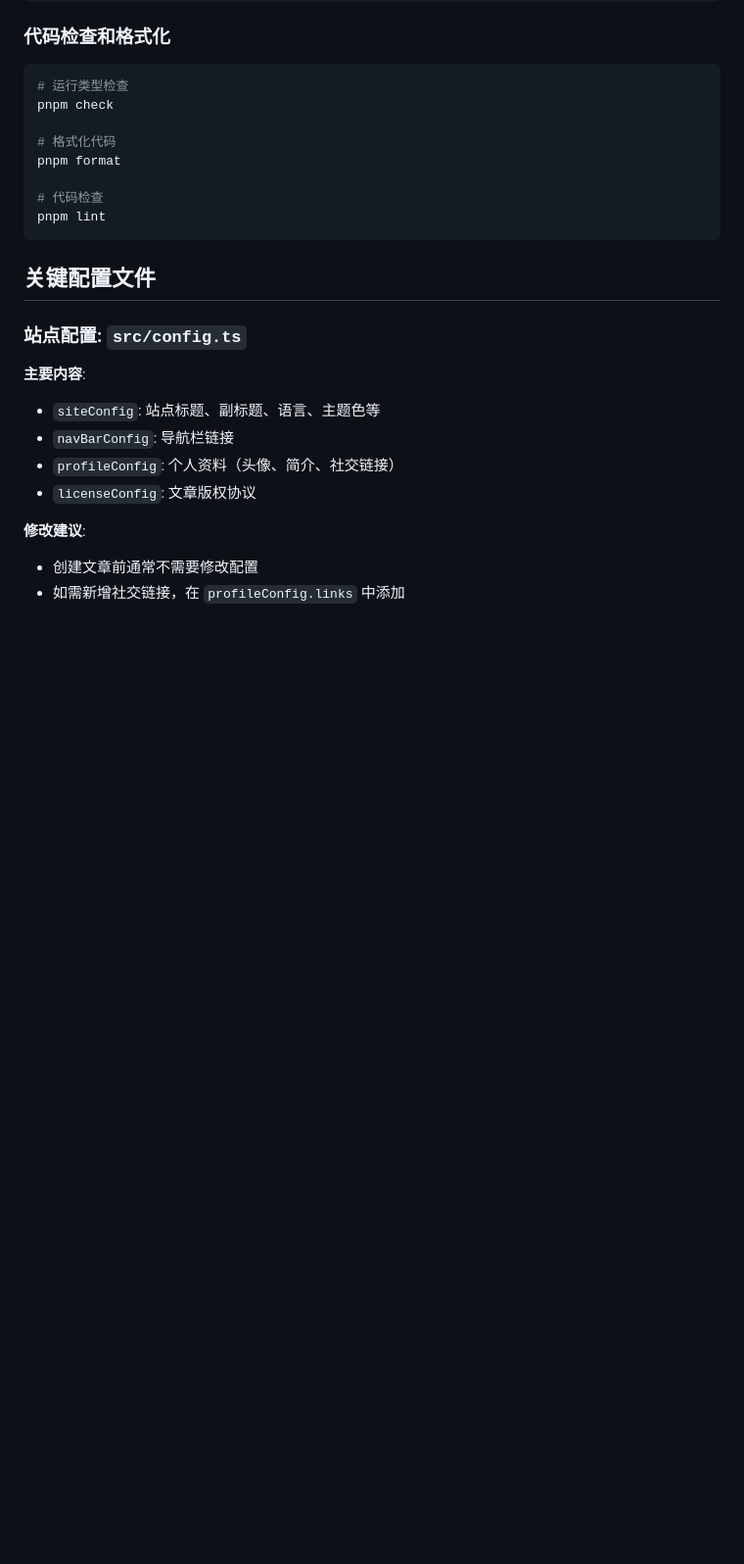
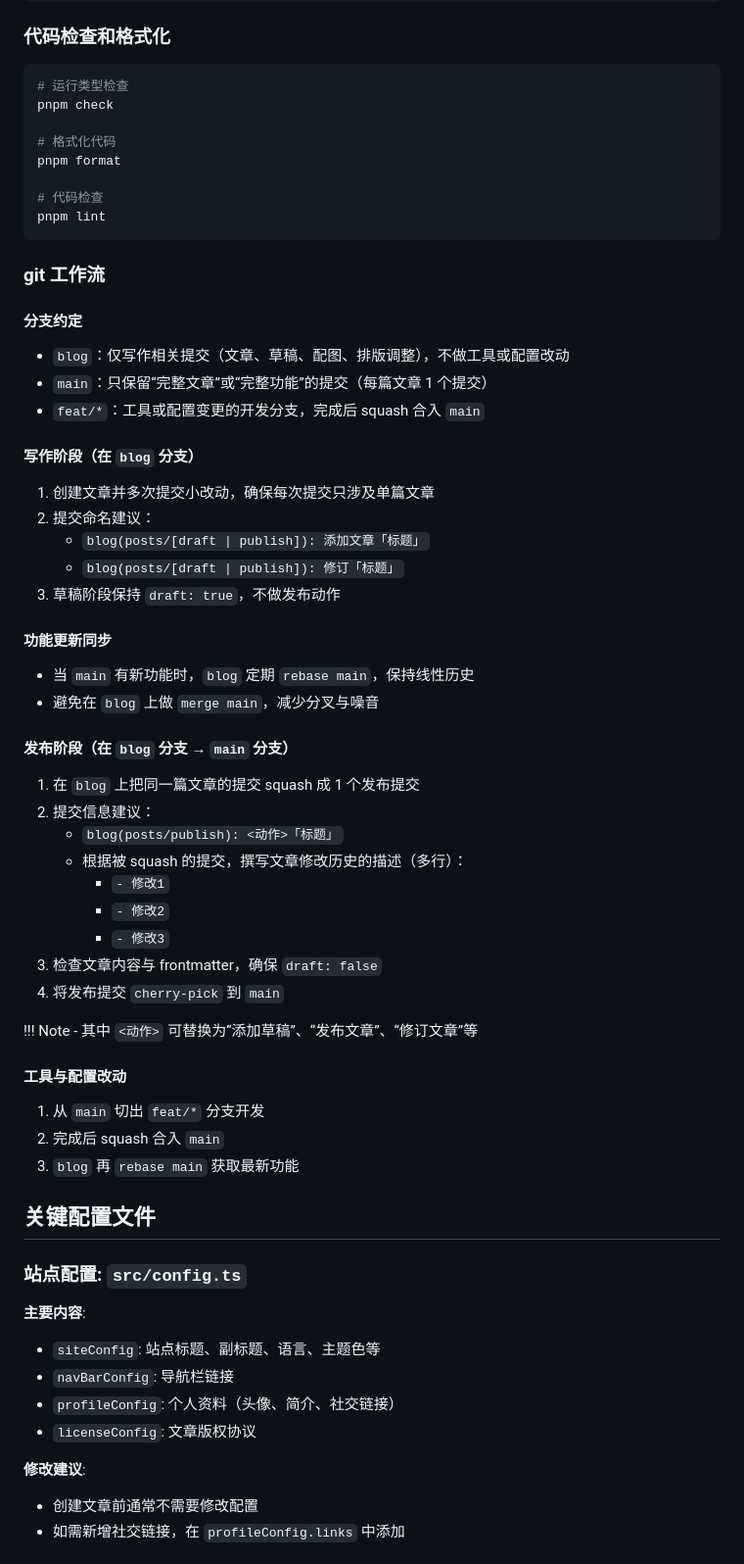
Before and after one commit to mistcoversmyeyes/Miwu_blog, a Markdown page: .agents/AGENTS.md, the part around the change. Shown at 98% size. GitHub-like rendering; blank space fills up the shorter version.

Commit message:
feat(agents): 向 agents.md 中添加git工作流描述

````diff
--- a/.agents/AGENTS.md
+++ b/.agents/AGENTS.md
@@ -211,6 +211,47 @@ pnpm format
 pnpm lint
 ```
 
+### git 工作流
+
+#### 分支约定
+
+- `blog`：仅写作相关提交（文章、草稿、配图、排版调整），不做工具或配置改动
+- `main`：只保留“完整文章”或“完整功能”的提交（每篇文章 1 个提交）
+- `feat/*`：工具或配置变更的开发分支，完成后 squash 合入 `main`
+
+#### 写作阶段（在 `blog` 分支）
+
+1. 创建文章并多次提交小改动，确保每次提交只涉及单篇文章
+2. 提交命名建议：
+   - `blog(posts/[draft | publish]): 添加文章「标题」`
+   - `blog(posts/[draft | publish]): 修订「标题」`
+3. 草稿阶段保持 `draft: true`，不做发布动作
+
+#### 功能更新同步
+
+- 当 `main` 有新功能时，`blog` 定期 `rebase main`，保持线性历史
+- 避免在 `blog` 上做 `merge main`，减少分叉与噪音
+
+#### 发布阶段（在 `blog` 分支 → `main` 分支）
+
+1. 在 `blog` 上把同一篇文章的提交 squash 成 1 个发布提交
+2. 提交信息建议：
+   - `blog(posts/publish): <动作>「标题」`
+   - 根据被 squash 的提交，撰写文章修改历史的描述（多行）：
+     - `- 修改1`
+     - `- 修改2`
+     - `- 修改3`
+3. 检查文章内容与 frontmatter，确保 `draft: false`
+4. 将发布提交 `cherry-pick` 到 `main`
+
+!!! Note
+    - 其中 `<动作>` 可替换为“添加草稿”、“发布文章”、“修订文章”等
+#### 工具与配置改动
+
+1. 从 `main` 切出 `feat/*` 分支开发
+2. 完成后 squash 合入 `main`
+3. `blog` 再 `rebase main` 获取最新功能
+
 ## 关键配置文件
 
 ### 站点配置: `src/config.ts`
````
